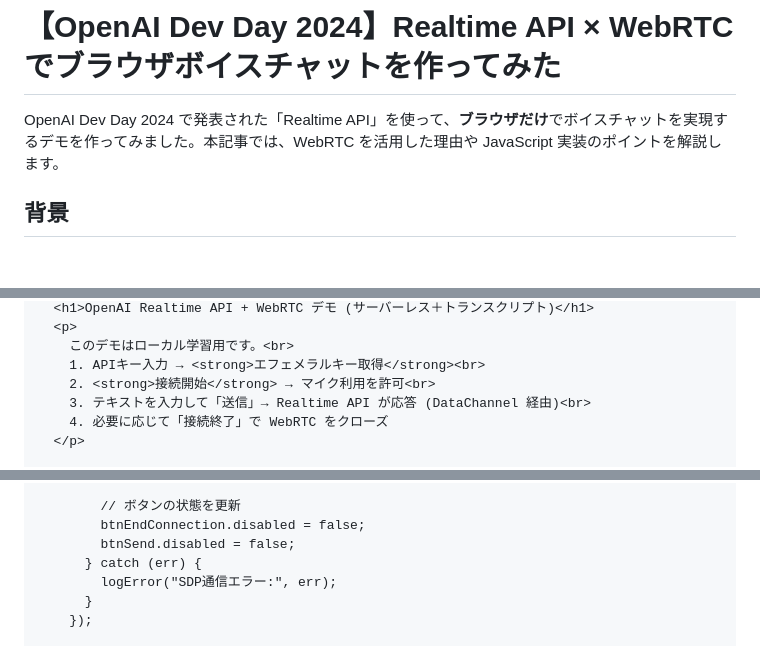
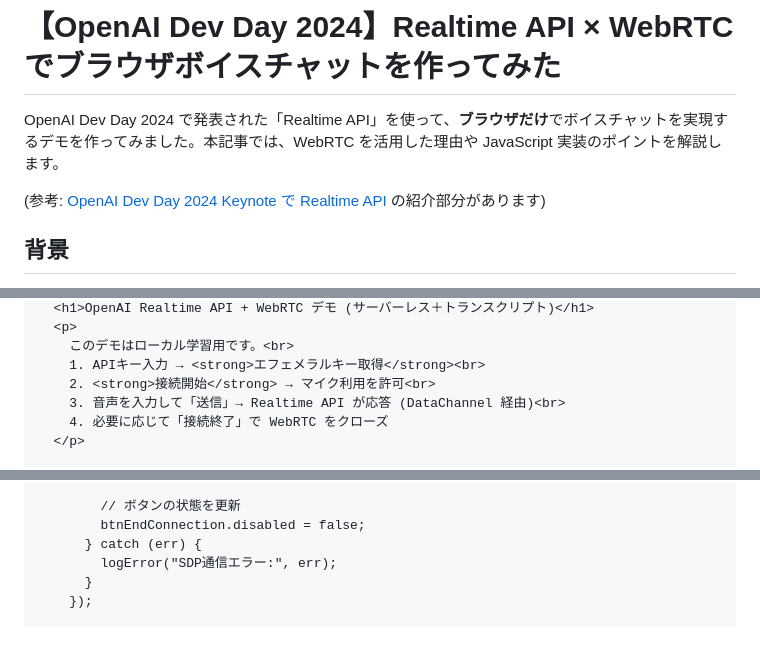
Before and after one commit to shunta-furukawa/zenn-demo, a Markdown page: 0ce9c876160a6c/README.md, 3 parts joined by grey strips. Drawn GitHub-style; blank space fills up the shorter version.

```diff
--- a/0ce9c876160a6c/README.md
+++ b/0ce9c876160a6c/README.md
@@ -1,6 +1,8 @@
 # 【OpenAI Dev Day 2024】Realtime API × WebRTC でブラウザボイスチャットを作ってみた
 
 OpenAI Dev Day 2024 で発表された「Realtime API」を使って、**ブラウザだけ**でボイスチャットを実現するデモを作ってみました。本記事では、WebRTC を活用した理由や JavaScript 実装のポイントを解説します。
+
+(参考: [OpenAI Dev Day 2024 Keynote で Realtime API](https://www.youtube.com/watch?v=auXCQ9-721o&t=1140s) の紹介部分があります)
 
 ## 背景
 OpenAI の Realtime API は、GPT-4 系のモデルと **リアルタイムな音声・テキストのやり取り** が可能になる新しい API です。
@@ -82,7 +84,7 @@ OpenAI の Realtime API は、GPT-4 系のモデルと **リアルタイムな
     このデモはローカル学習用です。<br>
     1. APIキー入力 → <strong>エフェメラルキー取得</strong><br>
     2. <strong>接続開始</strong> → マイク利用を許可<br>
-    3. テキストを入力して「送信」→ Realtime API が応答 (DataChannel 経由)<br>
+    3. 音声を入力して「送信」→ Realtime API が応答 (DataChannel 経由)<br>
     4. 必要に応じて「接続終了」で WebRTC をクローズ
   </p>
 
@@ -302,7 +293,6 @@ OpenAI の Realtime API は、GPT-4 系のモデルと **リアルタイムな
 
         // ボタンの状態を更新
         btnEndConnection.disabled = false;
-        btnSend.disabled = false;
       } catch (err) {
         logError("SDP通信エラー:", err);
       }
```
Also changed, not shown: other parts of 0ce9c876160a6c/README.md (+55 -45 lines).
